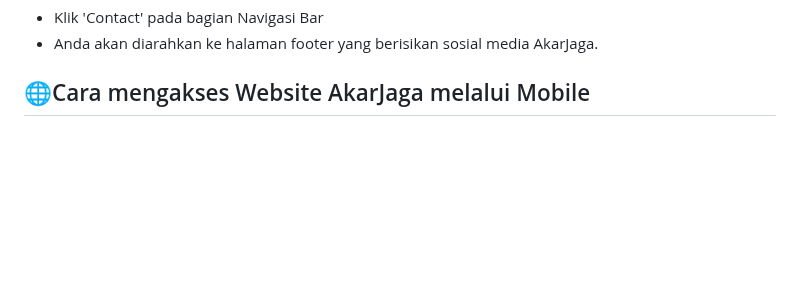
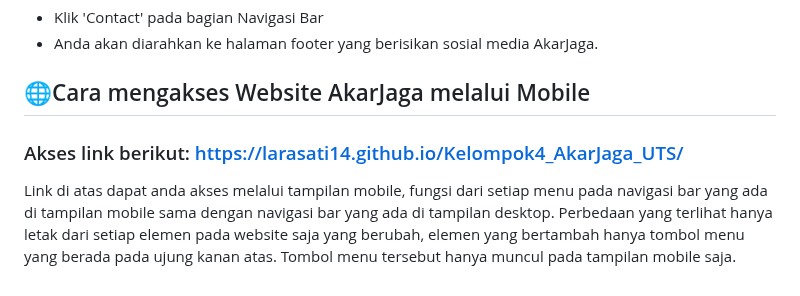
Before and after one commit to larasati14/Kelompok4_AkarJaga_UTS, a Markdown page: README.md, the part around the change. GitHub-like rendering; blank space fills up the shorter version.

Commit message:
Update README.md
tampilan mobile

```diff
--- a/README.md
+++ b/README.md
@@ -54,3 +54,5 @@ Halaman Web yang dapat Anda Lihat:
    - Anda akan diarahkan ke halaman footer yang berisikan sosial media AkarJaga.
 
 ## 🌐Cara mengakses Website AkarJaga melalui Mobile
+### Akses link berikut: https://larasati14.github.io/Kelompok4_AkarJaga_UTS/
+Link di atas dapat anda akses melalui tampilan mobile, fungsi dari setiap menu pada navigasi bar yang ada di tampilan mobile sama dengan navigasi bar yang ada di tampilan desktop. Perbedaan yang terlihat hanya letak dari setiap elemen pada website saja yang berubah, elemen yang bertambah hanya tombol menu yang berada pada ujung kanan atas. Tombol menu tersebut hanya muncul pada tampilan mobile saja.
```
